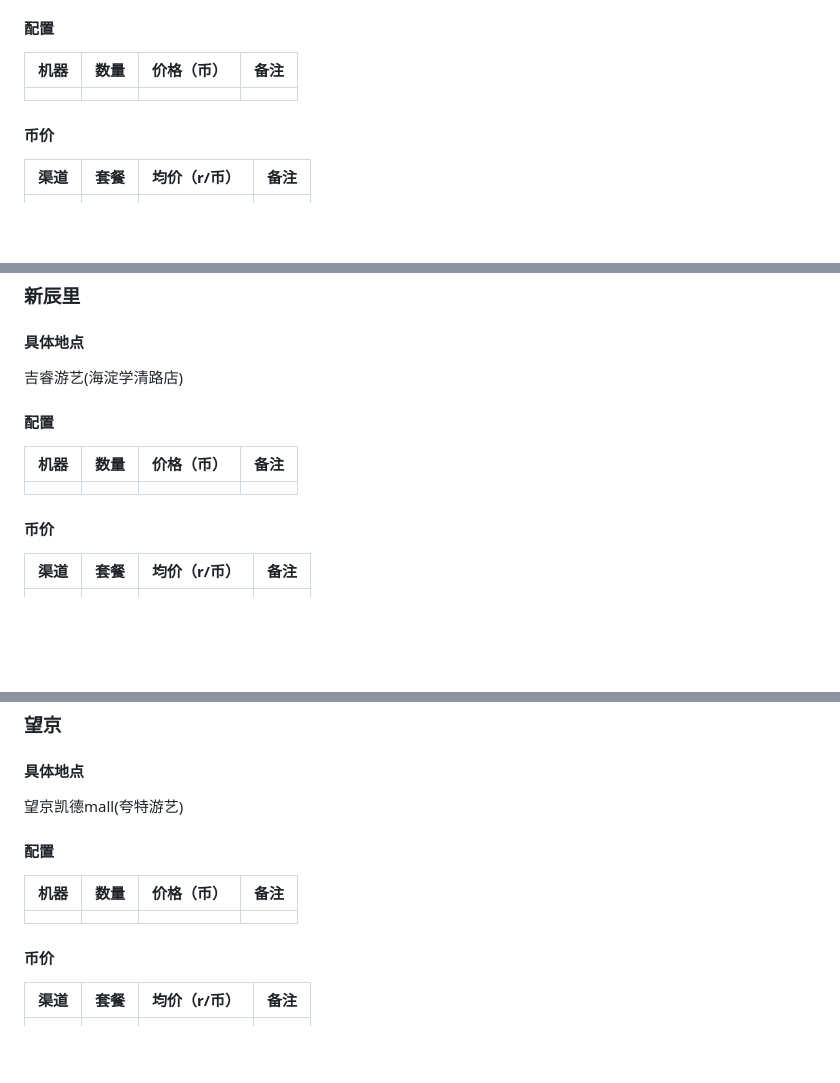
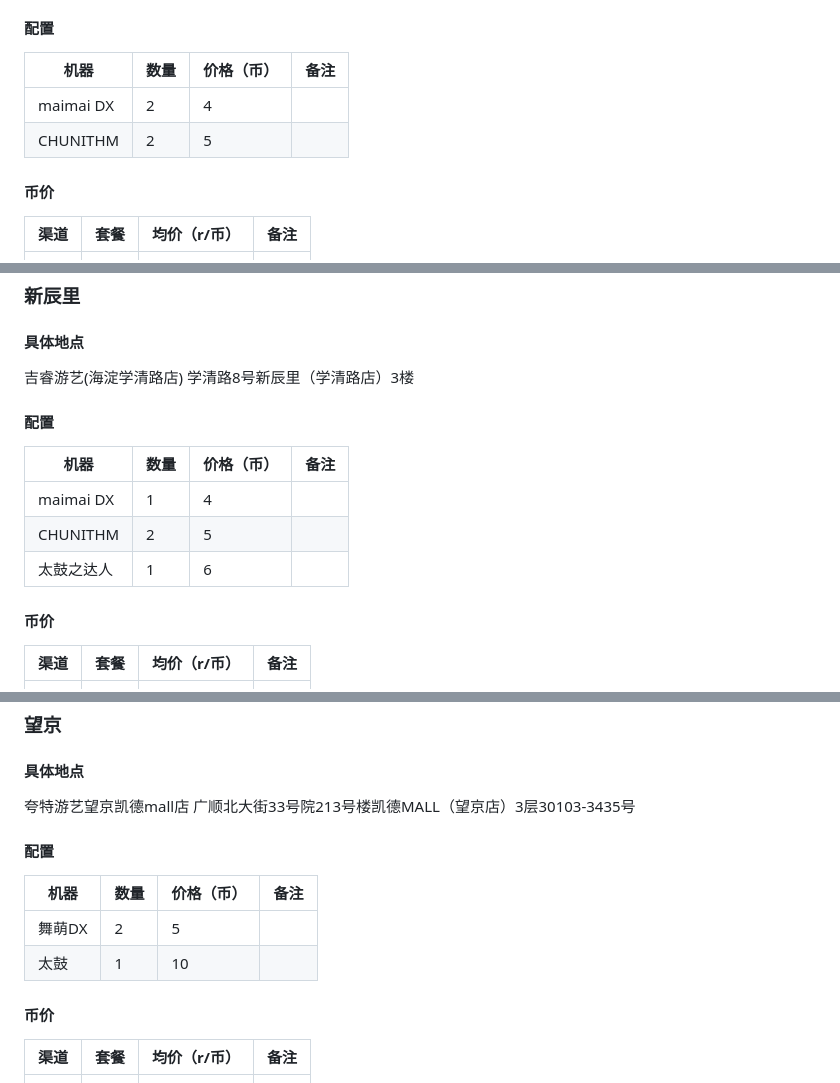
Before and after one commit to zeronx798/go-arcade-ustb, a Markdown page: README.md, 3 parts joined by grey strips. Rendered like a GitHub page; blank space fills up the shorter version.

```diff
--- a/README.md
+++ b/README.md
@@ -86,8 +88,9 @@
 
 #### 配置
-| 机器 | 数量 | 价格（币） | 备注 |
-| ---- | ---- | ---------- | ---- |
-|      |      |            |      |
+| 机器      | 数量 | 价格（币） | 备注 |
+| --------- | ---- | ---------- | ---- |
+| maimai DX | 2    | 4          |      |
+| CHUNITHM  | 2    | 5          |      |
 
 #### 币价
 | 渠道 | 套餐 | 均价（r/币） | 备注 |
@@ -103,11 +106,14 @@
 ### 新辰里
 #### 具体地点
 吉睿游艺(海淀学清路店)
+学清路8号新辰里（学清路店）3楼
 
 #### 配置
-| 机器 | 数量 | 价格（币） | 备注 |
-| ---- | ---- | ---------- | ---- |
-|      |      |            |      |
+| 机器       | 数量 | 价格（币） | 备注 |
+| ---------- | ---- | ---------- | ---- |
+| maimai DX  | 1    | 4          |      |
+| CHUNITHM   | 2    | 5          |      |
+| 太鼓之达人 | 1    | 6          |      |
 
 #### 币价
 | 渠道 | 套餐 | 均价（r/币） | 备注 |
@@ -166,12 +173,14 @@
 ----
 ### 望京
 #### 具体地点
-望京凯德mall(夸特游艺)
+夸特游艺望京凯德mall店
+广顺北大街33号院213号楼凯德MALL（望京店）3层30103-3435号
 
 #### 配置
-| 机器 | 数量 | 价格（币） | 备注 |
-| ---- | ---- | ---------- | ---- |
-|      |      |            |      |
+| 机器   | 数量 | 价格（币） | 备注 |
+| ------ | ---- | ---------- | ---- |
+| 舞萌DX | 2    | 5          |      |
+| 太鼓   | 1    | 10         |      |
 
 #### 币价
 | 渠道 | 套餐 | 均价（r/币） | 备注 |
```
Also changed, not shown: other parts of README.md (+29 -22 lines).
